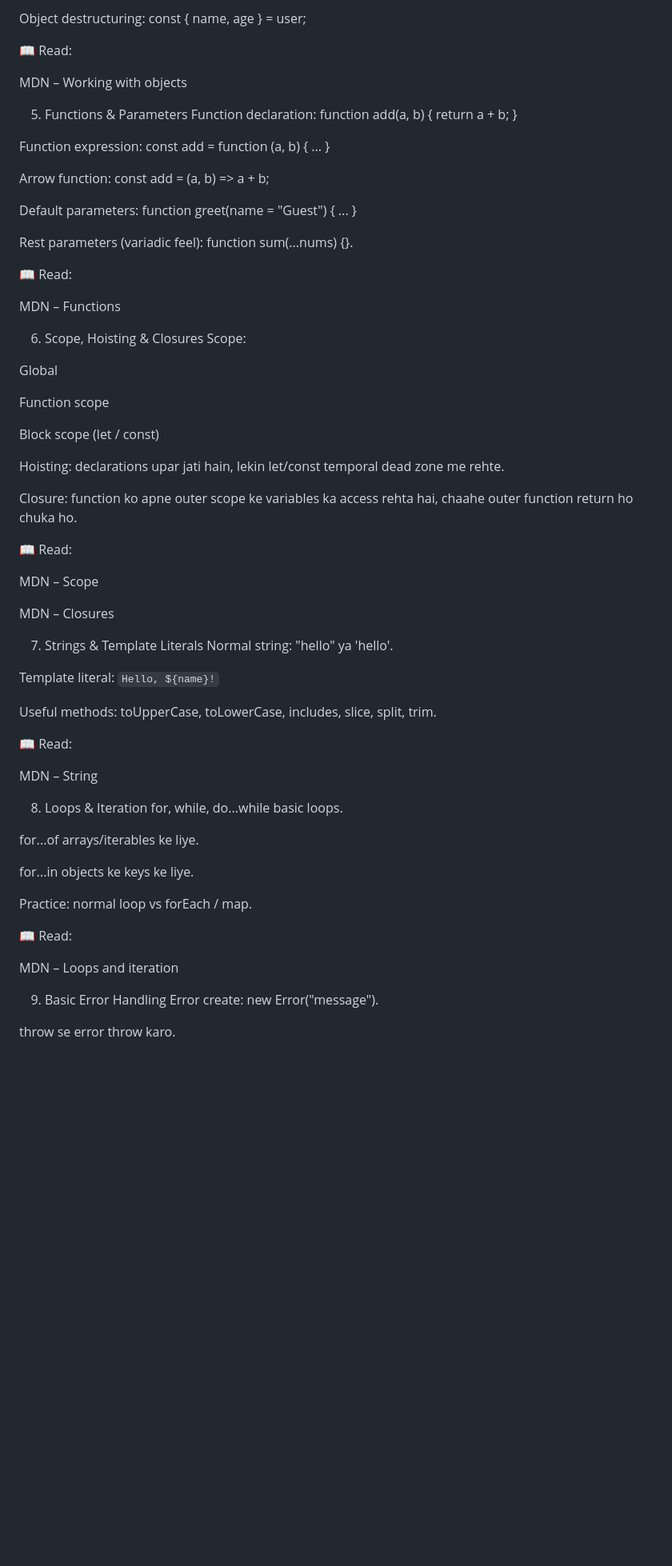
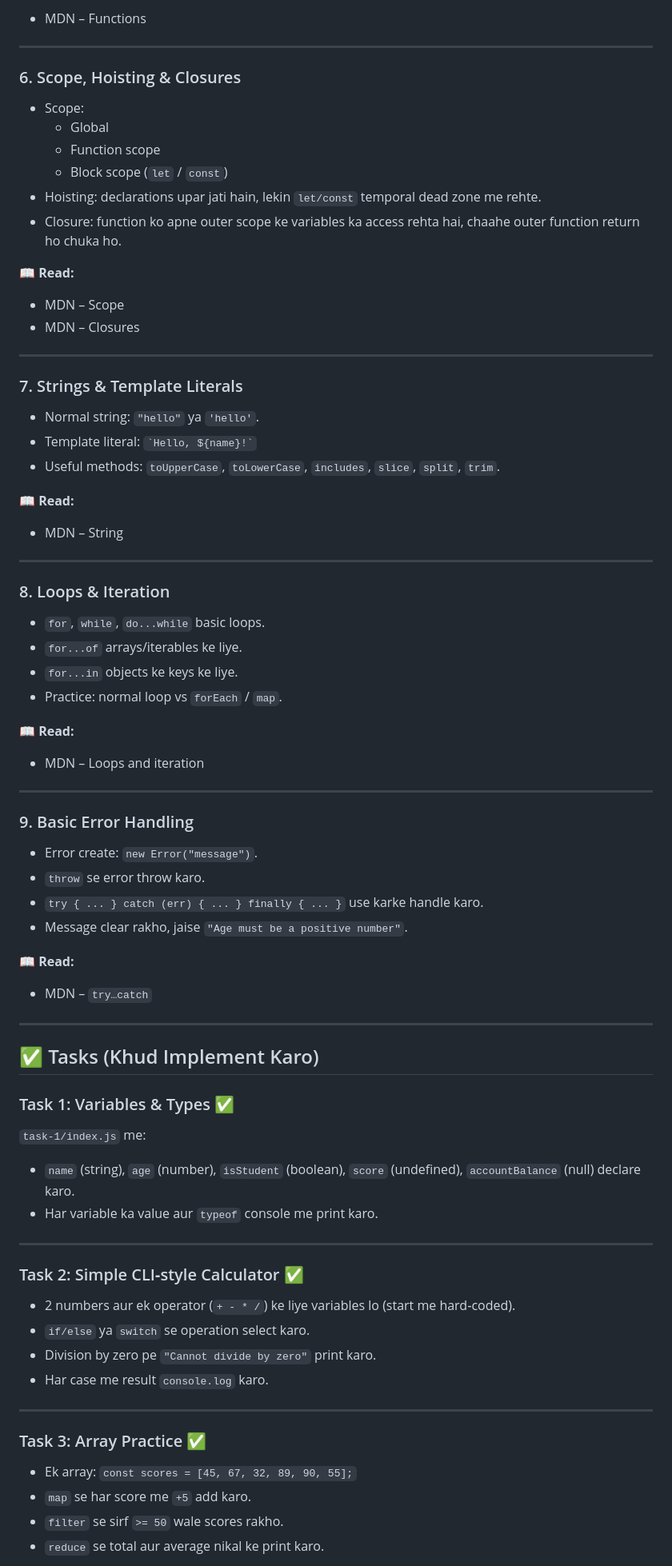
Before and after one commit to 13krsnaa/JavaScript, a Markdown page: phase-1-fundamentals/README.md, the part around one of its changes. Shown at 80% size. Drawn GitHub-style; blank space fills up the shorter version.

Commit message:
Changed Phase 1's README file

```diff
--- a/phase-1-fundamentals/README.md
+++ b/phase-1-fundamentals/README.md
@@ -66,70 +82,86 @@ Add / update / delete properties.
 
-Object destructuring: const { name, age } = user;
+- MDN – Functions
 
-📖 Read:
+---
 
-MDN – Working with objects
+### 6. Scope, Hoisting & Closures
 
-5. Functions & Parameters
-   Function declaration: function add(a, b) { return a + b; }
+- Scope:
+  - Global
+  - Function scope
+  - Block scope (`let` / `const`)
+- Hoisting: declarations upar jati hain, lekin `let/const` temporal dead zone me rehte.
+- Closure: function ko apne outer scope ke variables ka access rehta hai, chaahe outer function return ho chuka ho.
 
-Function expression: const add = function (a, b) { ... }
+**📖 Read:**
 
-Arrow function: const add = (a, b) => a + b;
+- MDN – Scope
+- MDN – Closures
 
-Default parameters: function greet(name = "Guest") { ... }
+---
 
-Rest parameters (variadic feel): function sum(...nums) {}.
+### 7. Strings & Template Literals
 
-📖 Read:
+- Normal string: `"hello"` ya `'hello'`.
+- Template literal: `` `Hello, ${name}!` ``
+- Useful methods: `toUpperCase`, `toLowerCase`, `includes`, `slice`, `split`, `trim`.
 
-MDN – Functions
+**📖 Read:**
 
-6. Scope, Hoisting & Closures
-   Scope:
+- MDN – String
 
-Global
+---
 
-Function scope
+### 8. Loops & Iteration
 
-Block scope (let / const)
+- `for`, `while`, `do...while` basic loops.
+- `for...of` arrays/iterables ke liye.
+- `for...in` objects ke keys ke liye.
+- Practice: normal loop vs `forEach` / `map`.
 
-Hoisting: declarations upar jati hain, lekin let/const temporal dead zone me rehte.
+**📖 Read:**
 
-Closure: function ko apne outer scope ke variables ka access rehta hai, chaahe outer function return ho chuka ho.
+- MDN – Loops and iteration
 
-📖 Read:
+---
 
-MDN – Scope
+### 9. Basic Error Handling
 
-MDN – Closures
+- Error create: `new Error("message")`.
+- `throw` se error throw karo.
+- `try { ... } catch (err) { ... } finally { ... }` use karke handle karo.
+- Message clear rakho, jaise `"Age must be a positive number"`.
 
-7. Strings & Template Literals
-   Normal string: "hello" ya 'hello'.
+**📖 Read:**
 
-Template literal: `Hello, ${name}!`
+- MDN – `try…catch`
 
-Useful methods: toUpperCase, toLowerCase, includes, slice, split, trim.
+---
 
-📖 Read:
+## ✅ Tasks (Khud Implement Karo)
 
-MDN – String
+### Task 1: Variables & Types ✅
 
-8. Loops & Iteration
-   for, while, do...while basic loops.
+`task-1/index.js` me:
 
-for...of arrays/iterables ke liye.
+- `name` (string), `age` (number), `isStudent` (boolean), `score` (undefined), `accountBalance` (null) declare karo.
+- Har variable ka value aur `typeof` console me print karo.
 
-for...in objects ke keys ke liye.
+---
 
-Practice: normal loop vs forEach / map.
+### Task 2: Simple CLI‑style Calculator ✅
 
-📖 Read:
+- 2 numbers aur ek operator (`+ - * /`) ke liye variables lo (start me hard‑coded).
+- `if/else` ya `switch` se operation select karo.
+- Division by zero pe `"Cannot divide by zero"` print karo.
+- Har case me result `console.log` karo.
 
-MDN – Loops and iteration
+---
 
-9. Basic Error Handling
-   Error create: new Error("message").
+### Task 3: Array Practice ✅
 
-throw se error throw karo.
+- Ek array: `const scores = [45, 67, 32, 89, 90, 55];`
+- `map` se har score me `+5` add karo.
+- `filter` se sirf `>= 50` wale scores rakho.
+- `reduce` se total aur average nikal ke print karo.
 
```
Also changed, not shown: other parts of phase-1-fundamentals/README.md (+87 -98 lines).
